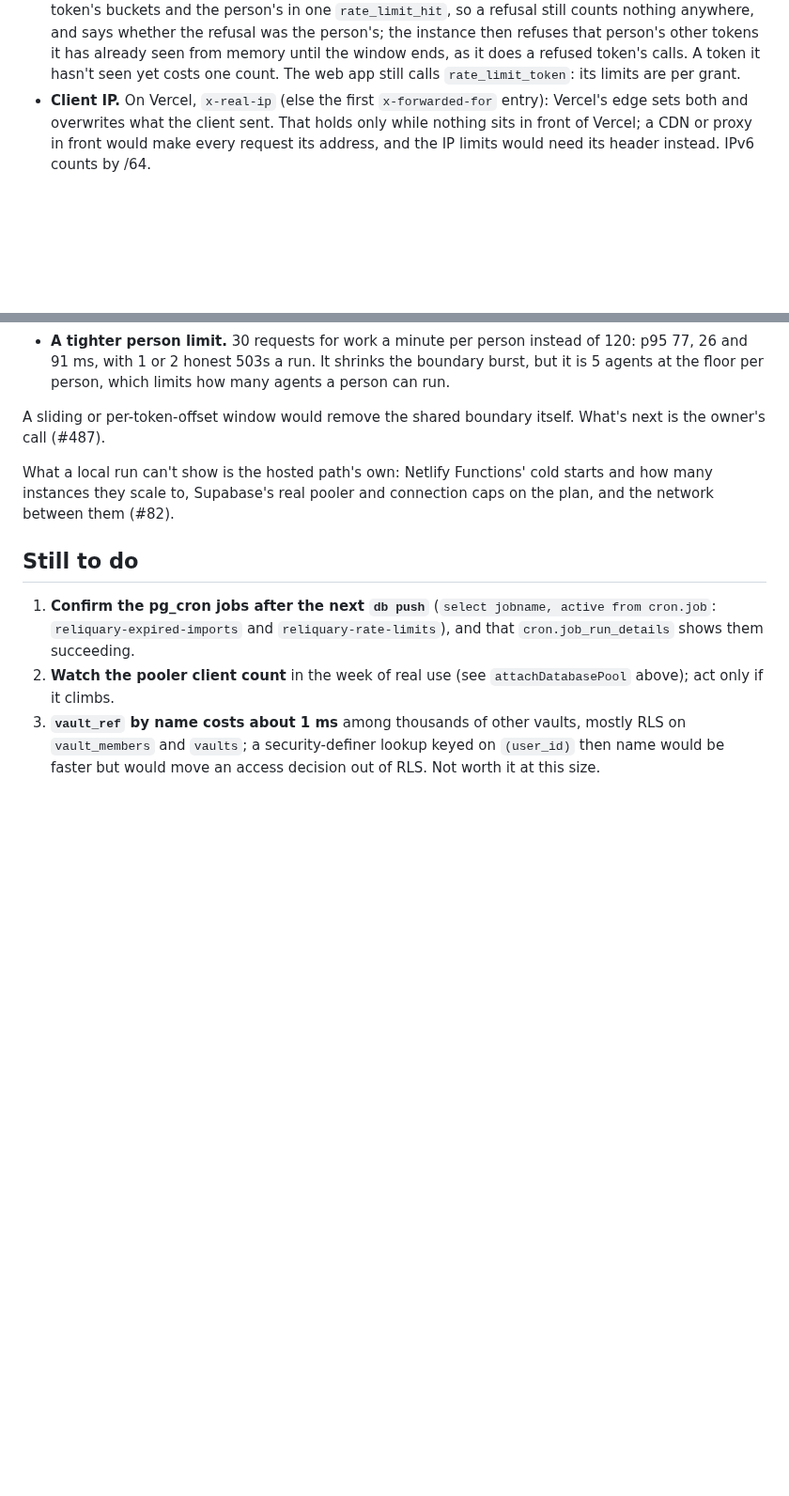
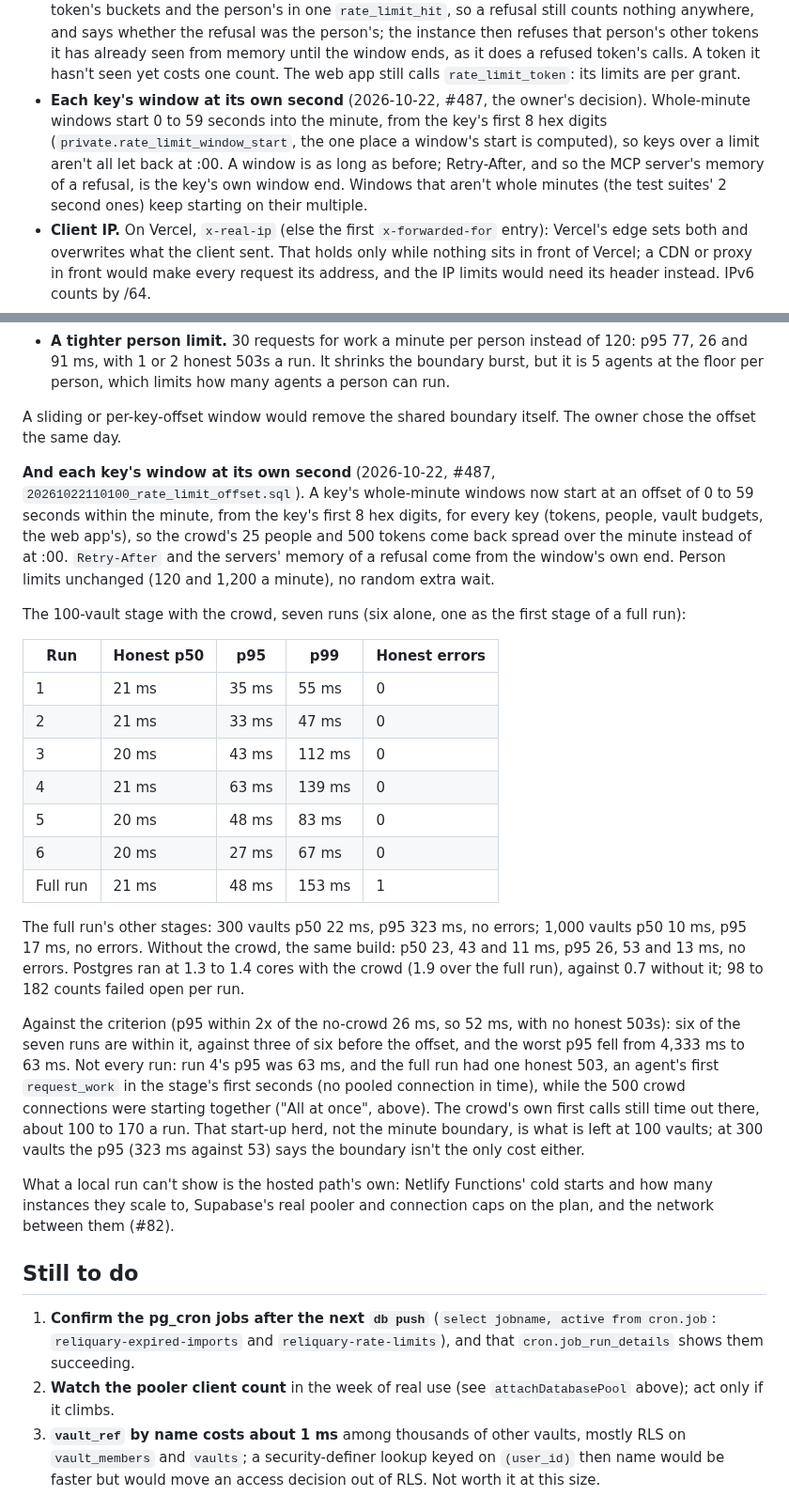
Before and after one commit to andersthemagi/reliquary, a Markdown page: docs/research/server-load.md, 2 parts joined by grey strips. Shown at 94% size. Drawn GitHub-style; blank space fills up the shorter version.

Commit message:
docs(research): windows offset per key, measured at 100 vaults with the crowd
Co-Authored-By: Claude Opus 5.5 <noreply@anthropic.com>

```diff
--- a/docs/research/server-load.md
+++ b/docs/research/server-load.md
@@ -590,6 +590,14 @@ docs/public/reference/limits.md ("Rate limits").
   already seen from memory until the window ends, as it does a refused
   token's calls. A token it hasn't seen yet costs one count. The web app
   still calls `rate_limit_token`: its limits are per grant.
+- **Each key's window at its own second** (2026-10-22, #487, the
+  owner's decision). Whole-minute windows start 0 to 59 seconds into the
+  minute, from the key's first 8 hex digits
+  (`private.rate_limit_window_start`, the one place a window's start is
+  computed), so keys over a limit aren't all let back at :00. A window is
+  as long as before; Retry-After, and so the MCP server's memory of a
+  refusal, is the key's own window end. Windows that aren't whole minutes
+  (the test suites' 2 second ones) keep starting on their multiple.
 - **Client IP.** On Vercel, `x-real-ip` (else the first `x-forwarded-for`
   entry): Vercel's edge sets both and overwrites what the client sent.
   That holds only while nothing sits in front of Vercel; a CDN or proxy in
@@ -788,8 +796,47 @@ Two variations measured, not shipped, since each is a decision:
   shrinks the boundary burst, but it is 5 agents at the floor per person,
   which limits how many agents a person can run.
 
-A sliding or per-token-offset window would remove the shared boundary
-itself. What's next is the owner's call (#487).
+A sliding or per-key-offset window would remove the shared boundary
+itself. The owner chose the offset the same day.
+
+**And each key's window at its own second** (2026-10-22, #487,
+`20261022110100_rate_limit_offset.sql`). A key's whole-minute windows now
+start at an offset of 0 to 59 seconds within the minute, from the key's
+first 8 hex digits, for every key (tokens, people, vault budgets, the web
+app's), so the crowd's 25 people and 500 tokens come back spread over the
+minute instead of at :00. `Retry-After` and the servers' memory of a
+refusal come from the window's own end. Person limits unchanged (120 and
+1,200 a minute), no random extra wait.
+
+The 100-vault stage with the crowd, seven runs (six alone, one as the
+first stage of a full run):
+
+| Run | Honest p50 | p95 | p99 | Honest errors |
+|---|---|---|---|---|
+| 1 | 21 ms | 35 ms | 55 ms | 0 |
+| 2 | 21 ms | 33 ms | 47 ms | 0 |
+| 3 | 20 ms | 43 ms | 112 ms | 0 |
+| 4 | 21 ms | 63 ms | 139 ms | 0 |
+| 5 | 20 ms | 48 ms | 83 ms | 0 |
+| 6 | 20 ms | 27 ms | 67 ms | 0 |
+| Full run | 21 ms | 48 ms | 153 ms | 1 |
+
+The full run's other stages: 300 vaults p50 22 ms, p95 323 ms, no
+errors; 1,000 vaults p50 10 ms, p95 17 ms, no errors. Without the crowd,
+the same build: p50 23, 43 and 11 ms, p95 26, 53 and 13 ms, no errors.
+Postgres ran at 1.3 to 1.4 cores with the crowd (1.9 over the full run),
+against 0.7 without it; 98 to 182 counts failed open per run.
+
+Against the criterion (p95 within 2x of the no-crowd 26 ms, so 52 ms, with
+no honest 503s): six of the seven runs are within it, against three of
+six before the offset, and the worst p95 fell from 4,333 ms to 63 ms. Not
+every run: run 4's p95 was 63 ms, and the full run had one honest 503, an
+agent's first `request_work` in the stage's first seconds (no pooled
+connection in time), while the 500 crowd connections were starting
+together ("All at once", above). The crowd's own first calls still
+time out there, about 100 to 170 a run. That start-up herd, not the
+minute boundary, is what is left at 100 vaults; at 300 vaults the p95
+(323 ms against 53) says the boundary isn't the only cost either.
 
 What a local run can't show is the hosted path's own: Netlify Functions'
 cold starts and how many instances they scale to, Supabase's real pooler
```
